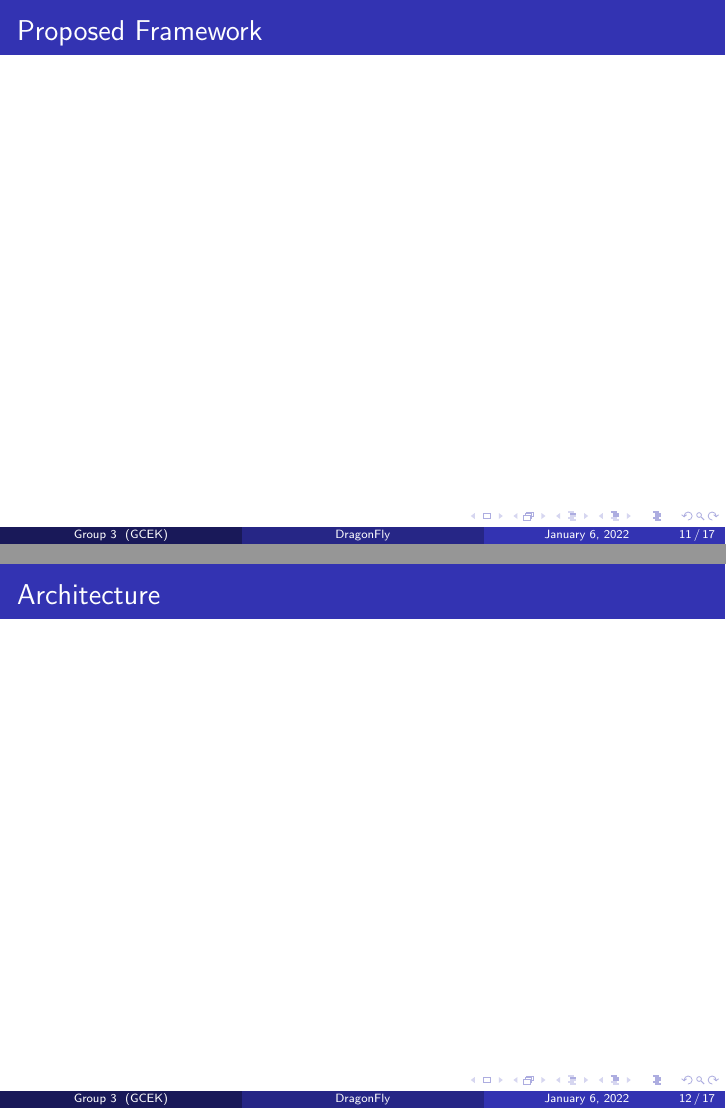
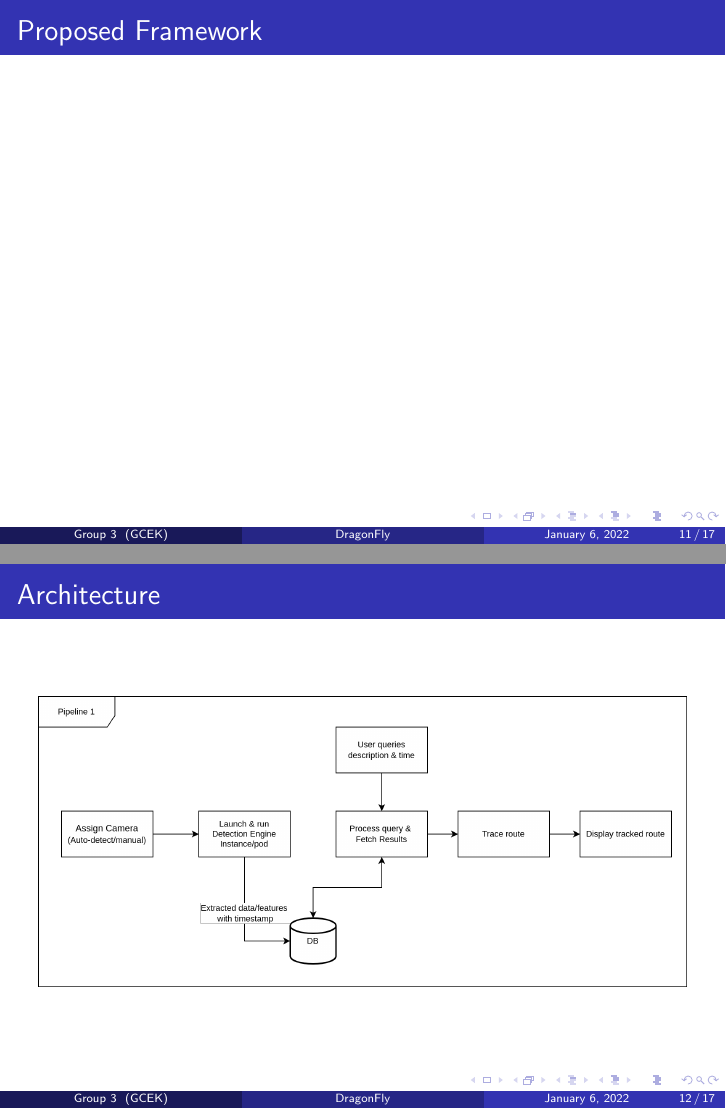
Before and after one commit to Project-Dragon-Fly/Dragon-Fly-Slides, LaTeX slides (final_design_review/presentation.tex): pages 11 and 12 of 19, joined at a grey line. Compiled offline with pdfLaTeX.

Commit message:
added figures

```diff
--- a/final_design_review/presentation.tex
+++ b/final_design_review/presentation.tex
@@ -189,6 +189,9 @@
 
 \subsection{General Architecture}
 \begin{frame}{Architecture}
+	\begin{figure}
+		\includegraphics[width=0.95\textwidth]{res/pipeline1.png}
+	\end{figure}
 \end{frame}
 
 \subsection{Detailed Design}
```
Also changed, not shown: final_design_review/res/pipeline1.png (added), final_design_review/res/pipeline2.png (added), final_design_review/presentation.tex (3 more changed lines).
